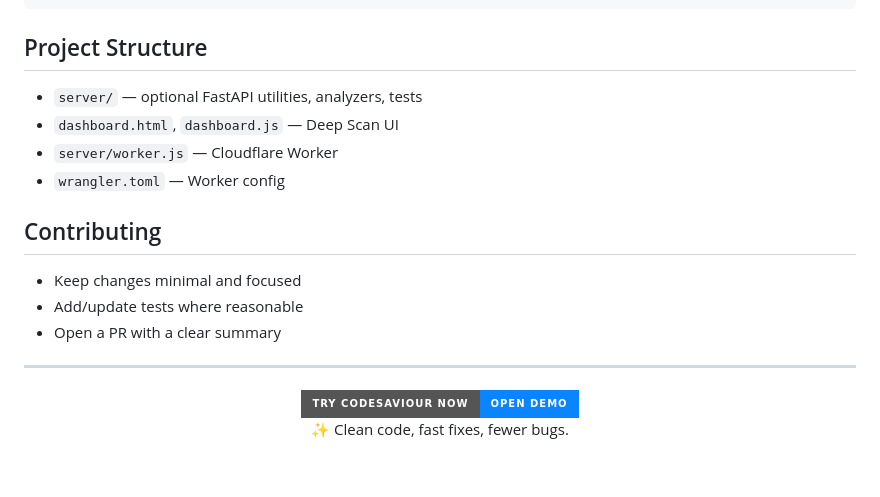
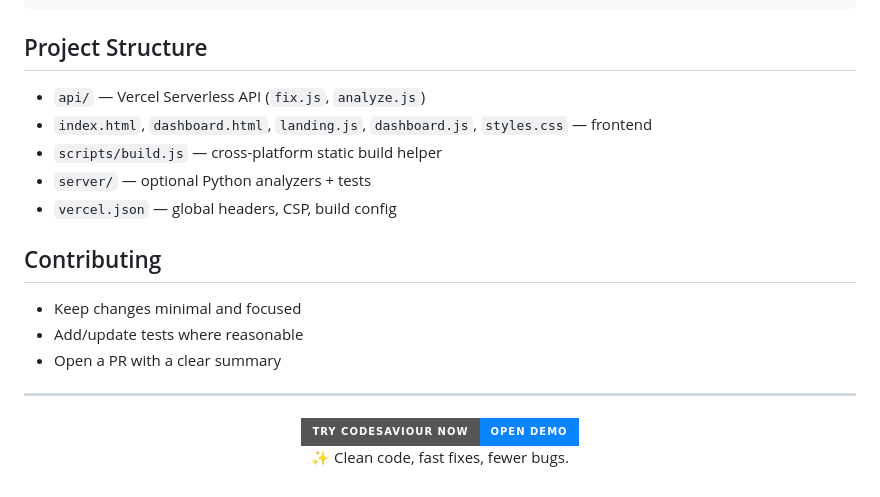
Before and after one commit to Aishvarya-Pec/CodeSaviour-2.0, a Markdown page: README.md, the part around the change printed below. GitHub-like rendering; badges without logos.

````diff
--- a/README.md
+++ b/README.md
@@ -86,10 +86,11 @@ pytest -q
 ```
 
 ## Project Structure
-- `server/` — optional FastAPI utilities, analyzers, tests
-- `dashboard.html`, `dashboard.js` — Deep Scan UI
-- `server/worker.js` — Cloudflare Worker
-- `wrangler.toml` — Worker config
+- `api/` — Vercel Serverless API (`fix.js`, `analyze.js`)
+- `index.html`, `dashboard.html`, `landing.js`, `dashboard.js`, `styles.css` — frontend
+- `scripts/build.js` — cross-platform static build helper
+- `server/` — optional Python analyzers + tests
+- `vercel.json` — global headers, CSP, build config
 
 ## Contributing
 - Keep changes minimal and focused
````
Also changed, not shown: other parts of README.md (+57 -57 lines).
